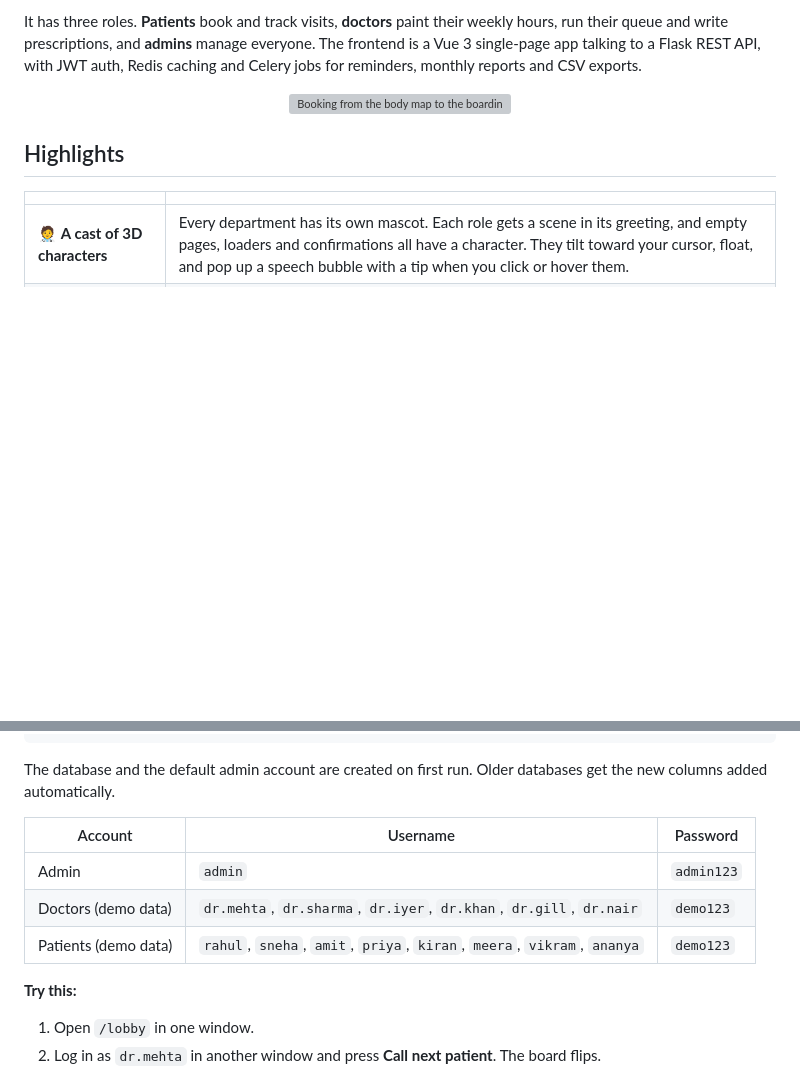
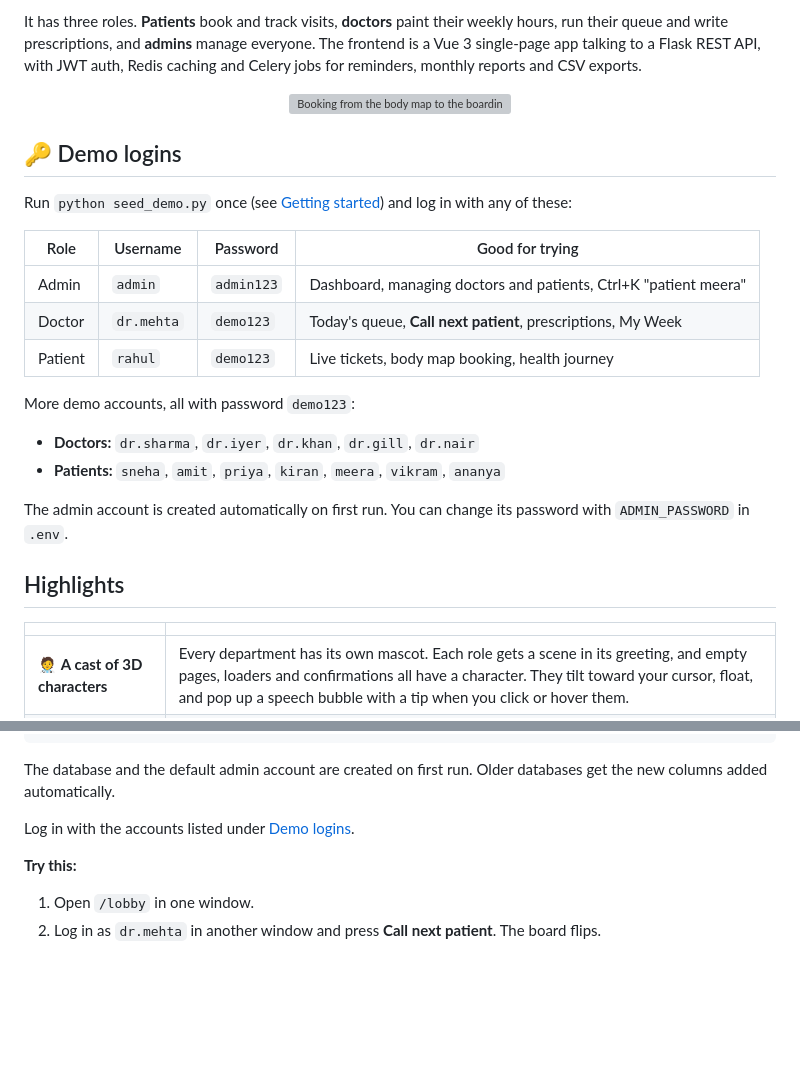
Before and after one commit to 23f2004695/HMSV2, a Markdown page: README.md, 2 parts joined by grey strips. GitHub-like rendering; blank space fills up the shorter version; grey boxes are pictures that could not be loaded.

Commit message:
add demo logins near the top of the readme

```diff
--- a/README.md
+++ b/README.md
@@ -14,6 +14,22 @@ It has three roles. **Patients** book and track visits, **doctors** paint their
 <p align="center">
   <img src="docs/demo/booking-flow.gif" alt="Booking from the body map to the boarding pass" width="880">
 </p>
+
+## 🔑 Demo logins
+
+Run `python seed_demo.py` once (see [Getting started](#getting-started)) and log in with any of these:
+
+| Role | Username | Password | Good for trying |
+|---|---|---|---|
+| Admin | `admin` | `admin123` | Dashboard, managing doctors and patients, Ctrl+K "patient meera" |
+| Doctor | `dr.mehta` | `demo123` | Today's queue, **Call next patient**, prescriptions, My Week |
+| Patient | `rahul` | `demo123` | Live tickets, body map booking, health journey |
+
+More demo accounts, all with password `demo123`:
+- **Doctors:** `dr.sharma`, `dr.iyer`, `dr.khan`, `dr.gill`, `dr.nair`
+- **Patients:** `sneha`, `amit`, `priya`, `kiran`, `meera`, `vikram`, `ananya`
+
+The admin account is created automatically on first run. You can change its password with `ADMIN_PASSWORD` in `.env`.
 
 ## Highlights
 
@@ -129,11 +145,7 @@ python app.py                     # http://localhost:5000  (lobby screen at /lob
 
 The database and the default admin account are created on first run. Older databases get the new columns added automatically.
 
-| Account | Username | Password |
-|---|---|---|
-| Admin | `admin` | `admin123` |
-| Doctors (demo data) | `dr.mehta`, `dr.sharma`, `dr.iyer`, `dr.khan`, `dr.gill`, `dr.nair` | `demo123` |
-| Patients (demo data) | `rahul`, `sneha`, `amit`, `priya`, `kiran`, `meera`, `vikram`, `ananya` | `demo123` |
+Log in with the accounts listed under [Demo logins](#-demo-logins).
 
 **Try this:**
 1. Open `/lobby` in one window.
```
